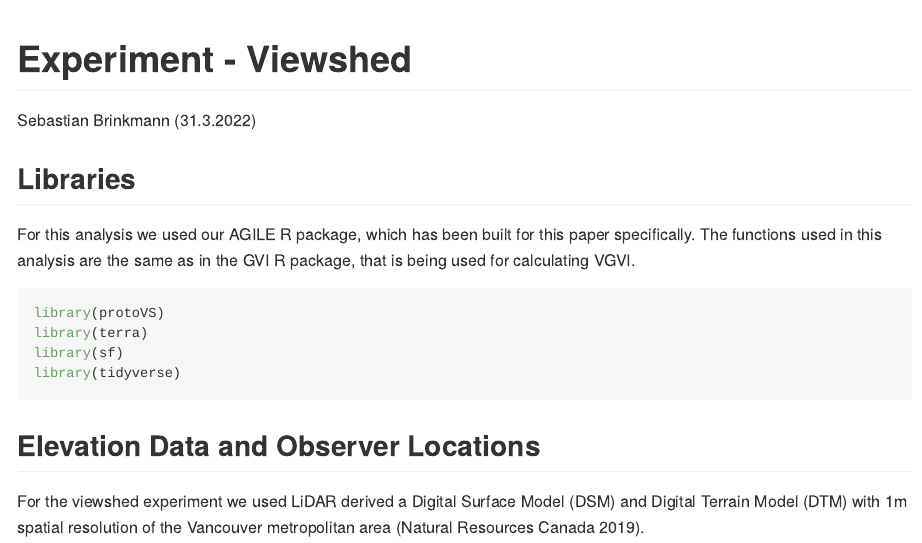
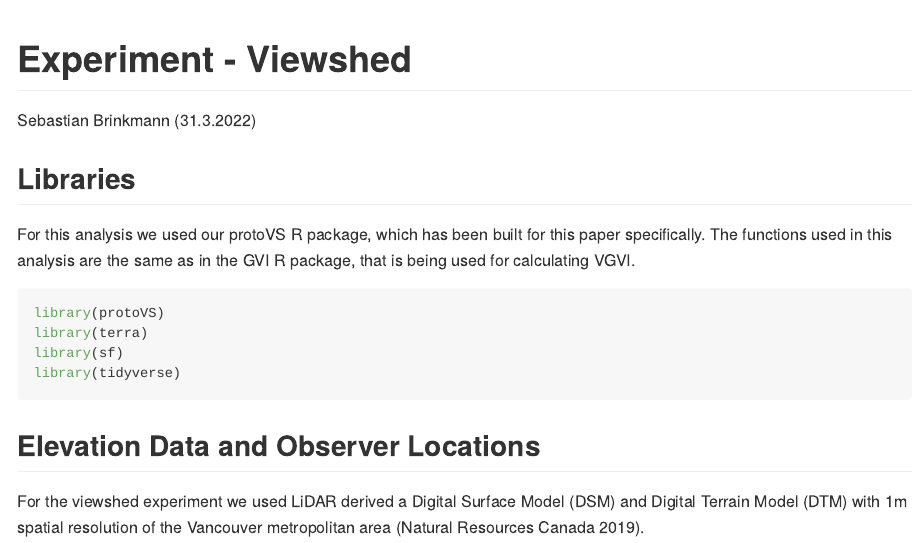
Before and after one commit to STBrinkmann/protoVS, an R Markdown document (docs/workflows/04_2_Experiment_VGVI/04_2_Experiment_VGVI.Rmd): the page in a window 1100 px wide, from its top. Rendered offline with R 4.5, knitr and Pandoc, with nearby package versions.

Commit message:
package name

````diff
--- a/docs/workflows/04_2_Experiment_VGVI/04_2_Experiment_VGVI.Rmd
+++ b/docs/workflows/04_2_Experiment_VGVI/04_2_Experiment_VGVI.Rmd
@@ -17,7 +17,7 @@ knitr::opts_knit$set(root.dir = "../../../")
 
 ## Libraries
 
-For this analysis we used our AGILE R package, which has been built for this paper specifically. The functions used in this analysis are the same as in the GVI R package, that is being used for calculating VGVI.
+For this analysis we used our protoVS R package, which has been built for this paper specifically. The functions used in this analysis are the same as in the GVI R package, that is being used for calculating VGVI.
 
 ```{r}
 library(protoVS)
````
Also changed, not shown: docs/workflows/04_2_Experiment_VGVI/README.md.
